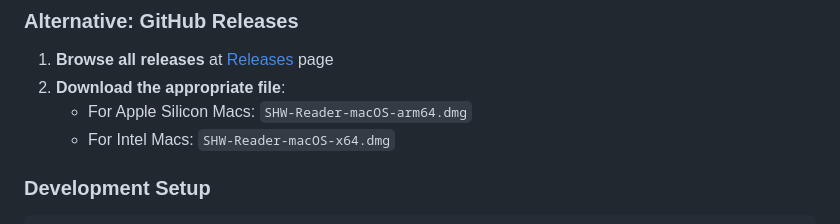
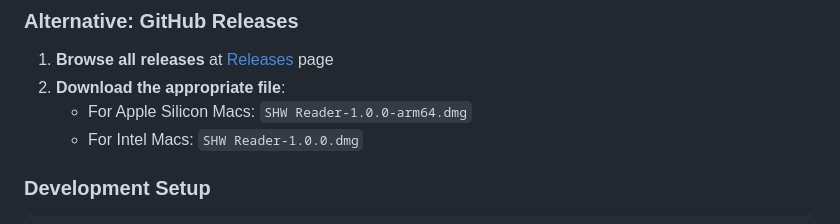
Before and after one commit to Maikboarder/SHW-Reader, a Markdown page: README.md, the part around the change printed below. Rendered like a GitHub page.

Commit message:
Fix DMG download links in README

```diff
--- a/README.md
+++ b/README.md
@@ -80,8 +80,8 @@ SHW Reader is a **free, professional tool** for audio engineers and technicians
 
 1. **Browse all releases** at [Releases](https://github.com/Maikboarder/SHW-Reader/releases) page
 2. **Download the appropriate file**:
-   - For Apple Silicon Macs: `SHW-Reader-macOS-arm64.dmg`
-   - For Intel Macs: `SHW-Reader-macOS-x64.dmg`
+   - For Apple Silicon Macs: `SHW Reader-1.0.0-arm64.dmg`
+   - For Intel Macs: `SHW Reader-1.0.0.dmg`
 
 ### Development Setup
 
```
Also changed, not shown: other parts of README.md (+2 -2 lines).
